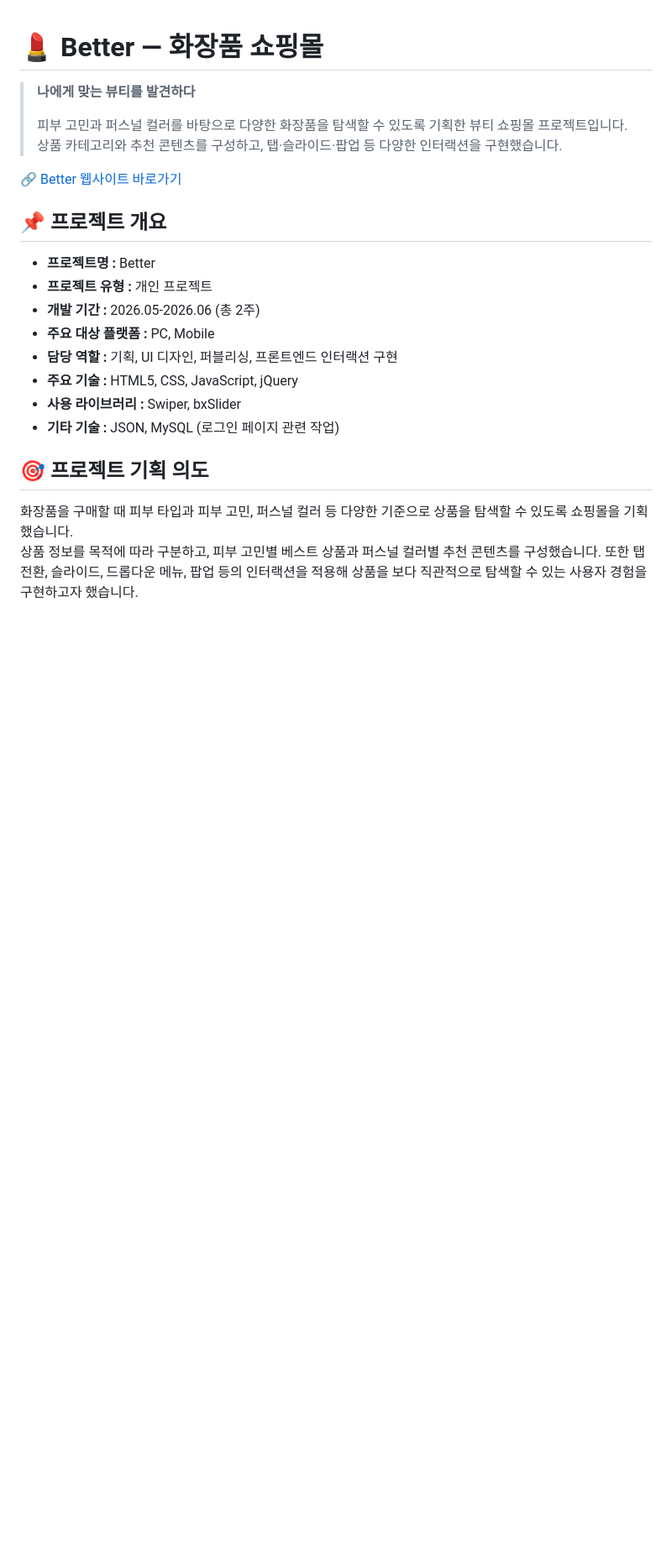
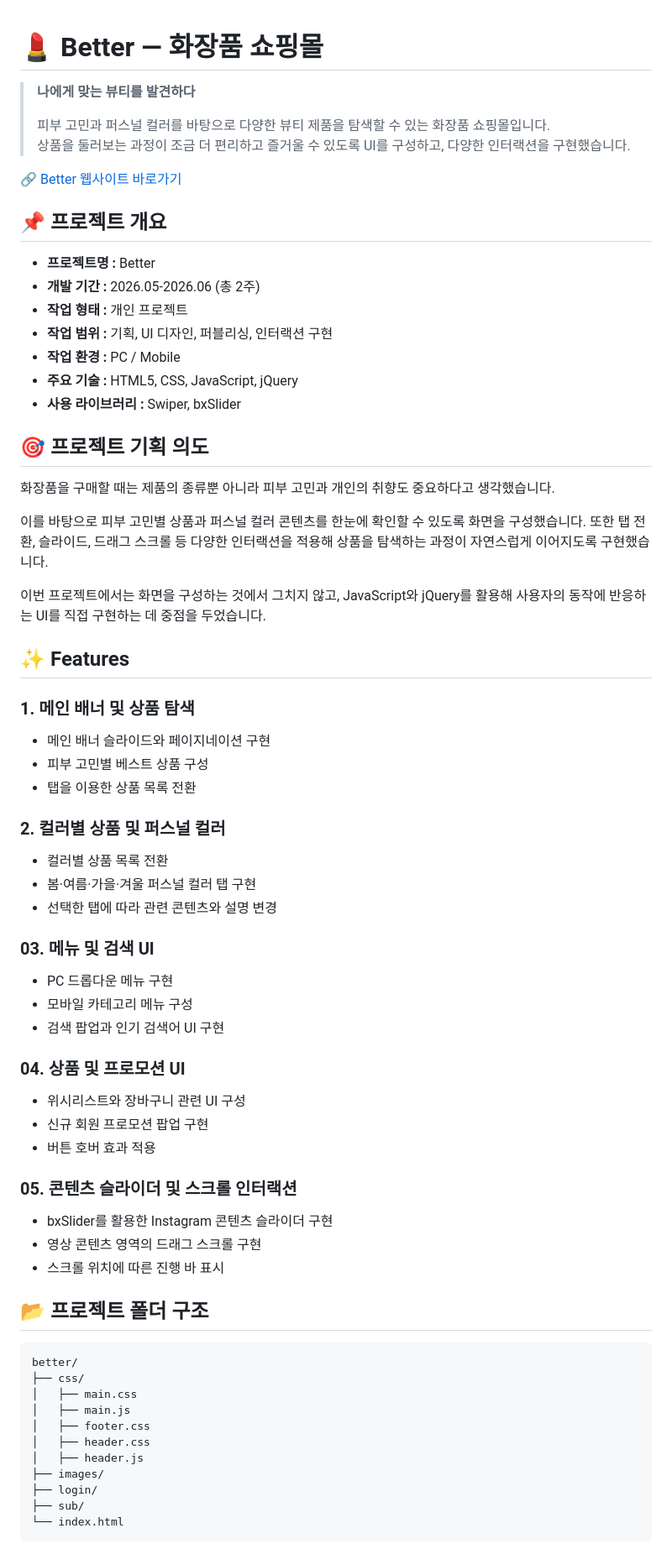
Before and after one commit to seoyeonkang12/better, a Markdown page: README.md, the part around one of its changes. Shown at 84% size. GitHub-like rendering; blank space fills up the shorter version.

````diff
--- a/README.md
+++ b/README.md
@@ -2,23 +2,73 @@
 
 > **나에게 맞는 뷰티를 발견하다**
 >
-> 피부 고민과 퍼스널 컬러를 바탕으로 다양한 화장품을 탐색할 수 있도록 기획한 뷰티 쇼핑몰 프로젝트입니다.
-> 상품 카테고리와 추천 콘텐츠를 구성하고, 탭·슬라이드·팝업 등 다양한 인터랙션을 구현했습니다.
+> 피부 고민과 퍼스널 컬러를 바탕으로 다양한 뷰티 제품을 탐색할 수 있는 화장품 쇼핑몰입니다.
+> 상품을 둘러보는 과정이 조금 더 편리하고 즐거울 수 있도록 UI를 구성하고, 다양한 인터랙션을 구현했습니다.
 
 🔗 [Better 웹사이트 바로가기](https://seoyeonkang.dothome.co.kr/)
 
 ## 📌 프로젝트 개요
 
 - **프로젝트명 :** Better
-- **프로젝트 유형 :** 개인 프로젝트
 - **개발 기간 :** 2026.05-2026.06 (총 2주)
-- **주요 대상 플랫폼 :** PC, Mobile
-- **담당 역할 :** 기획, UI 디자인, 퍼블리싱, 프론트엔드 인터랙션 구현
+- **작업 형태 :** 개인 프로젝트
+- **작업 범위 :** 기획, UI 디자인, 퍼블리싱, 인터랙션 구현
+- **작업 환경 :** PC / Mobile
 - **주요 기술 :** HTML5, CSS, JavaScript, jQuery
 - **사용 라이브러리 :** Swiper, bxSlider
-- **기타 기술 :** JSON, MySQL (로그인 페이지 관련 작업)
 
 ## 🎯 프로젝트 기획 의도
 
-화장품을 구매할 때 피부 타입과 피부 고민, 퍼스널 컬러 등 다양한 기준으로 상품을 탐색할 수 있도록 쇼핑몰을 기획했습니다.
-상품 정보를 목적에 따라 구분하고, 피부 고민별 베스트 상품과 퍼스널 컬러별 추천 콘텐츠를 구성했습니다. 또한 탭 전환, 슬라이드, 드롭다운 메뉴, 팝업 등의 인터랙션을 적용해 상품을 보다 직관적으로 탐색할 수 있는 사용자 경험을 구현하고자 했습니다.
+화장품을 구매할 때는 제품의 종류뿐 아니라 피부 고민과 개인의 취향도 중요하다고 생각했습니다.
+
+이를 바탕으로 피부 고민별 상품과 퍼스널 컬러 콘텐츠를 한눈에 확인할 수 있도록 화면을 구성했습니다. 또한 탭 전환, 슬라이드, 드래그 스크롤 등 다양한 인터랙션을 적용해 상품을 탐색하는 과정이 자연스럽게 이어지도록 구현했습니다.
+
+이번 프로젝트에서는 화면을 구성하는 것에서 그치지 않고, JavaScript와 jQuery를 활용해 사용자의 동작에 반응하는 UI를 직접 구현하는 데 중점을 두었습니다.
+
+## ✨ Features
+### 1. 메인 배너 및 상품 탐색
+
+- 메인 배너 슬라이드와 페이지네이션 구현
+- 피부 고민별 베스트 상품 구성
+- 탭을 이용한 상품 목록 전환
+
+### 2. 컬러별 상품 및 퍼스널 컬러
+
+- 컬러별 상품 목록 전환
+- 봄·여름·가을·겨울 퍼스널 컬러 탭 구현
+- 선택한 탭에 따라 관련 콘텐츠와 설명 변경
+
+### 03. 메뉴 및 검색 UI
+
+- PC 드롭다운 메뉴 구현
+- 모바일 카테고리 메뉴 구성
+- 검색 팝업과 인기 검색어 UI 구현
+
+### 04. 상품 및 프로모션 UI
+
+- 위시리스트와 장바구니 관련 UI 구성
+- 신규 회원 프로모션 팝업 구현
+- 버튼 호버 효과 적용
+
+### 05. 콘텐츠 슬라이더 및 스크롤 인터랙션
+
+- bxSlider를 활용한 Instagram 콘텐츠 슬라이더 구현
+- 영상 콘텐츠 영역의 드래그 스크롤 구현
+- 스크롤 위치에 따른 진행 바 표시
+
+## 📂 프로젝트 폴더 구조
+
+```text
+better/
+├── css/
+│   ├── main.css
+│   ├── main.js
+│   ├── footer.css
+│   ├── header.css
+│   ├── header.js
+├── images/
+├── login/
+├── sub/
+└── index.html
+```
+
````
Also changed, not shown: other parts of README.md (+36 -0 lines).
